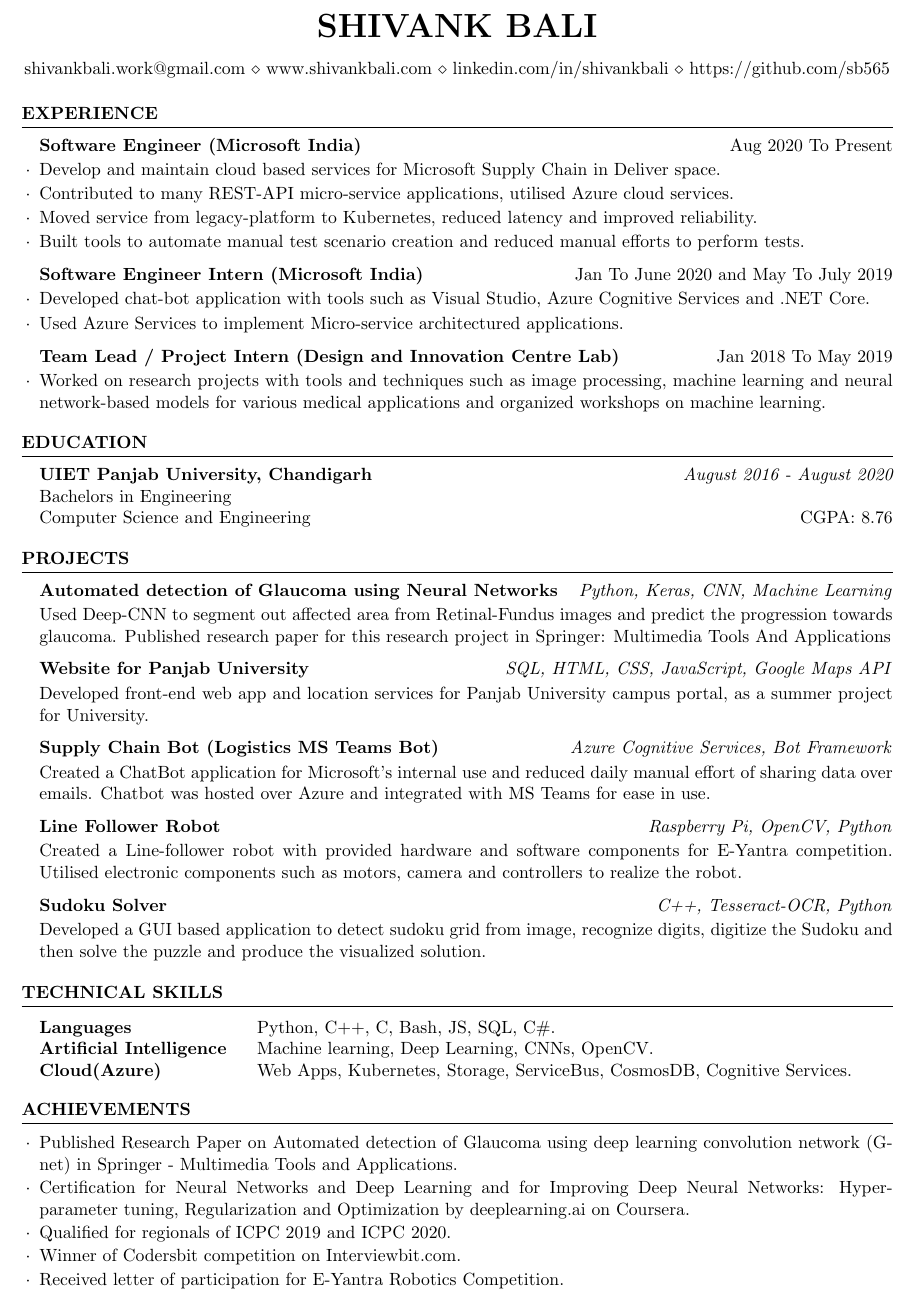
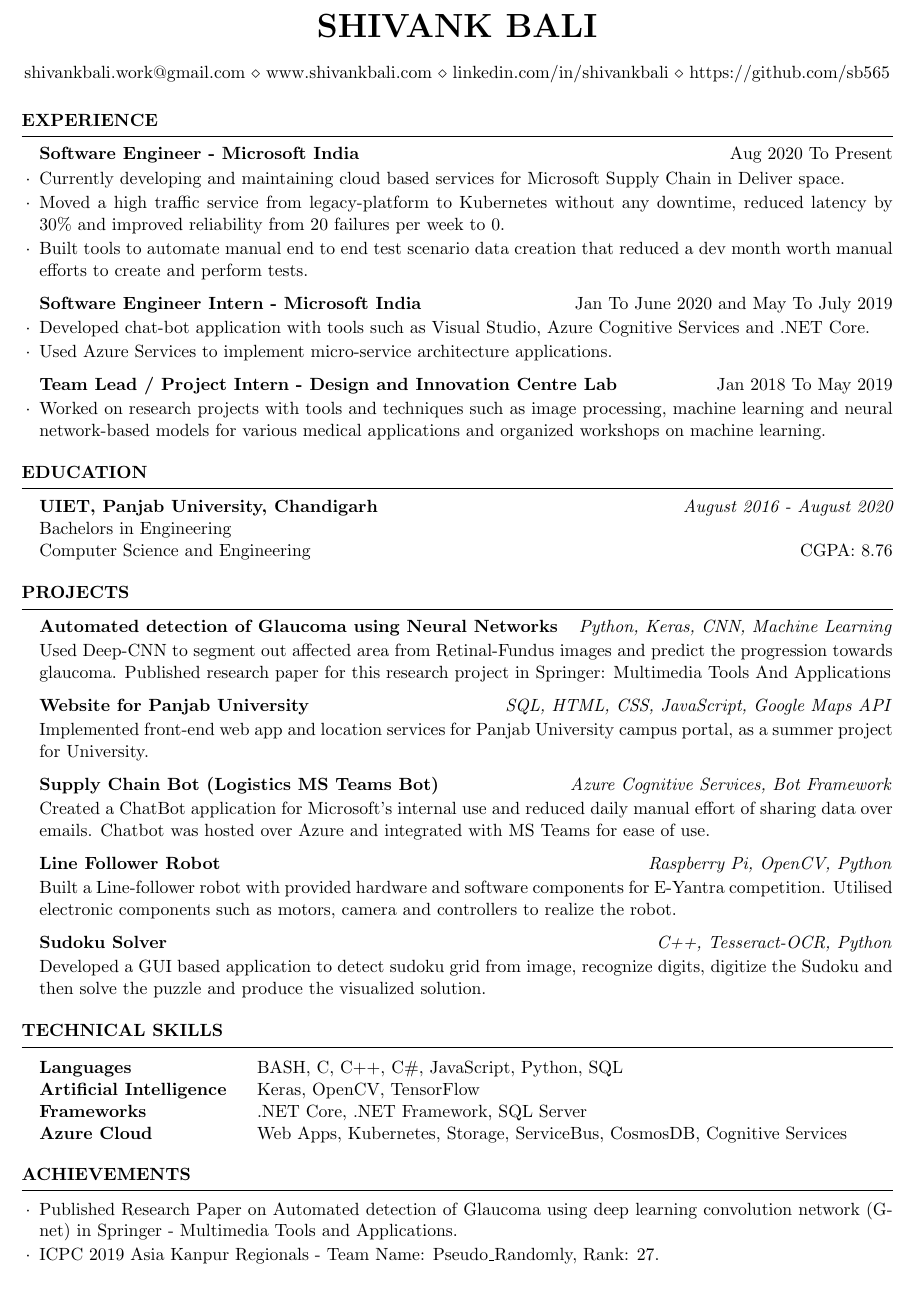
Before and after one commit to sb565/ResumePDF, a LaTeX CV (Resume_Shivank.tex): part of the page, cut so that both start at the same text. Compiled offline with pdfLaTeX.

Commit message:
Updated Resume

```diff
--- a/Resume_Shivank.tex
+++ b/Resume_Shivank.tex
@@ -19,25 +19,24 @@
 
     \begin{rSection}{Experience}
 
-        \begin{rSubsection}{Software Engineer (Microsoft India)}{Aug 2020 To Present}{}{}
+        \begin{rSubsection}{Software Engineer - Microsoft India}{Aug 2020 To Present}{}{}
 
-            \item Develop and maintain cloud based services for Microsoft Supply Chain in Deliver space.
-            \item Contributed to many REST-API micro-service applications, utilised Azure cloud services.
-            \item Moved service from legacy-platform to Kubernetes, reduced latency and improved reliability.
-            \item Built tools to automate manual test scenario creation and reduced manual efforts to perform tests.
+            \item Currently developing and maintaining cloud based services for Microsoft Supply Chain in Deliver space.
+            \item Moved a high traffic service from legacy-platform to Kubernetes without any downtime, reduced latency by 30\% and improved reliability from 20 failures per week to 0.
+            \item Built tools to automate manual end to end test scenario data creation that reduced a dev month worth manual efforts to create and perform tests.
 
         \end{rSubsection}
 
 
-        \begin{rSubsection}{Software Engineer Intern (Microsoft India)}{Jan To June 2020 and May To July 2019}{}{}
+        \begin{rSubsection}{Software Engineer Intern - Microsoft India}{Jan To June 2020 and May To July 2019}{}{}
 
             \item Developed chat-bot application with tools such as Visual Studio, Azure Cognitive Services and .NET Core.
-            \item Used Azure Services to implement Micro-service architectured applications.
+            \item Used Azure Services to implement micro-service architecture applications.
 
         \end{rSubsection}
 
 
-        \begin{rSubsection}{Team Lead / Project Intern (Design and Innovation Centre Lab)}{Jan 2018 To May 2019}{}{}
+        \begin{rSubsection}{Team Lead / Project Intern - Design and Innovation Centre Lab}{Jan 2018 To May 2019}{}{}
 
             \item Worked on research projects with tools and techniques such as image processing, machine learning and neural network-based models for various medical applications and organized workshops on machine learning.
 
@@ -51,7 +50,7 @@
 
     \begin{rSection}{Education}
 
-        {\bf UIET Panjab University, Chandigarh} \hfill {\em August 2016 - August 2020}
+        {\bf UIET, Panjab University, Chandigarh} \hfill {\em August 2016 - August 2020}
         \\ Bachelors in Engineering
         \\ Computer Science and Engineering \hfill{CGPA: 8.76}
 
@@ -72,19 +71,19 @@
 
         \begin{pSubsection}{Website for Panjab University}{SQL, HTML, CSS, JavaScript, Google Maps API}{}{}
 
-            \item Developed front-end web app and location services for Panjab University campus portal, as a summer project for University.
+            \item Implemented front-end web app and location services for Panjab University campus portal, as a summer project for University.
         \end{pSubsection}
 
 
         \begin{pSubsection}{Supply Chain Bot (Logistics MS Teams Bot)}{Azure Cognitive Services, Bot Framework}{}{}
 
-            \item Created a ChatBot application for Microsoft’s internal use and reduced daily manual effort of sharing data over emails. Chatbot was hosted over Azure and integrated with MS Teams for ease in use.
+            \item Created a ChatBot application for Microsoft's internal use and reduced daily manual effort of sharing data over emails. Chatbot was hosted over Azure and integrated with MS Teams for ease of use.
         \end{pSubsection}
 
 
         \begin{pSubsection}{Line Follower Robot}{Raspberry Pi, OpenCV, Python}{}{}
 
-            \item Created a Line-follower robot with provided hardware and software components for E-Yantra competition. Utilised electronic components such as motors, camera and controllers to realize the robot.
+            \item Built a Line-follower robot with provided hardware and software components for E-Yantra competition. Utilised electronic components such as motors, camera and controllers to realize the robot.
         \end{pSubsection}
 
 
@@ -102,9 +101,10 @@
 
         \begin{tabular}{ @{} >{\bfseries}l @{\hspace{4ex}} l }
 
-            Languages & Python, C++, C, Bash, JS, SQL, C\#. \\
-            Artificial Intelligence &  Machine learning, Deep Learning, CNNs, OpenCV. \\
-            Cloud(Azure) & Web Apps, Kubernetes, Storage, ServiceBus, CosmosDB, Cognitive Services. \\
+            Languages & BASH, C, C++, C\#, JavaScript, Python, SQL \\
+            Artificial Intelligence &  Keras, OpenCV, TensorFlow \\
+            Frameworks & .NET Core, .NET Framework, SQL Server \\
+            Azure Cloud & Web Apps, Kubernetes, Storage, ServiceBus, CosmosDB, Cognitive Services \\
 
         \end{tabular}
 
@@ -119,10 +119,7 @@
 
             \itemsep -6pt
                 \item Published Research Paper on Automated detection of Glaucoma using deep learning convolution network (G-net) in Springer - Multimedia Tools and Applications.
-                \item Certification for Neural Networks and Deep Learning and for Improving Deep Neural Networks: Hyper-parameter tuning, Regularization and Optimization by deeplearning.ai on Coursera.
-                \item Qualified for regionals of ICPC 2019 and ICPC 2020.
-                \item Winner of Codersbit competition on Interviewbit.com.
-                \item Received letter of participation for E-Yantra Robotics Competition.
+                \item ICPC 2019 Asia Kanpur Regionals - Team Name: Pseudo\_Randomly, Rank: 27.
 
         \end{list}
 
```
Also changed, not shown: Resume_Shivank.pdf.
